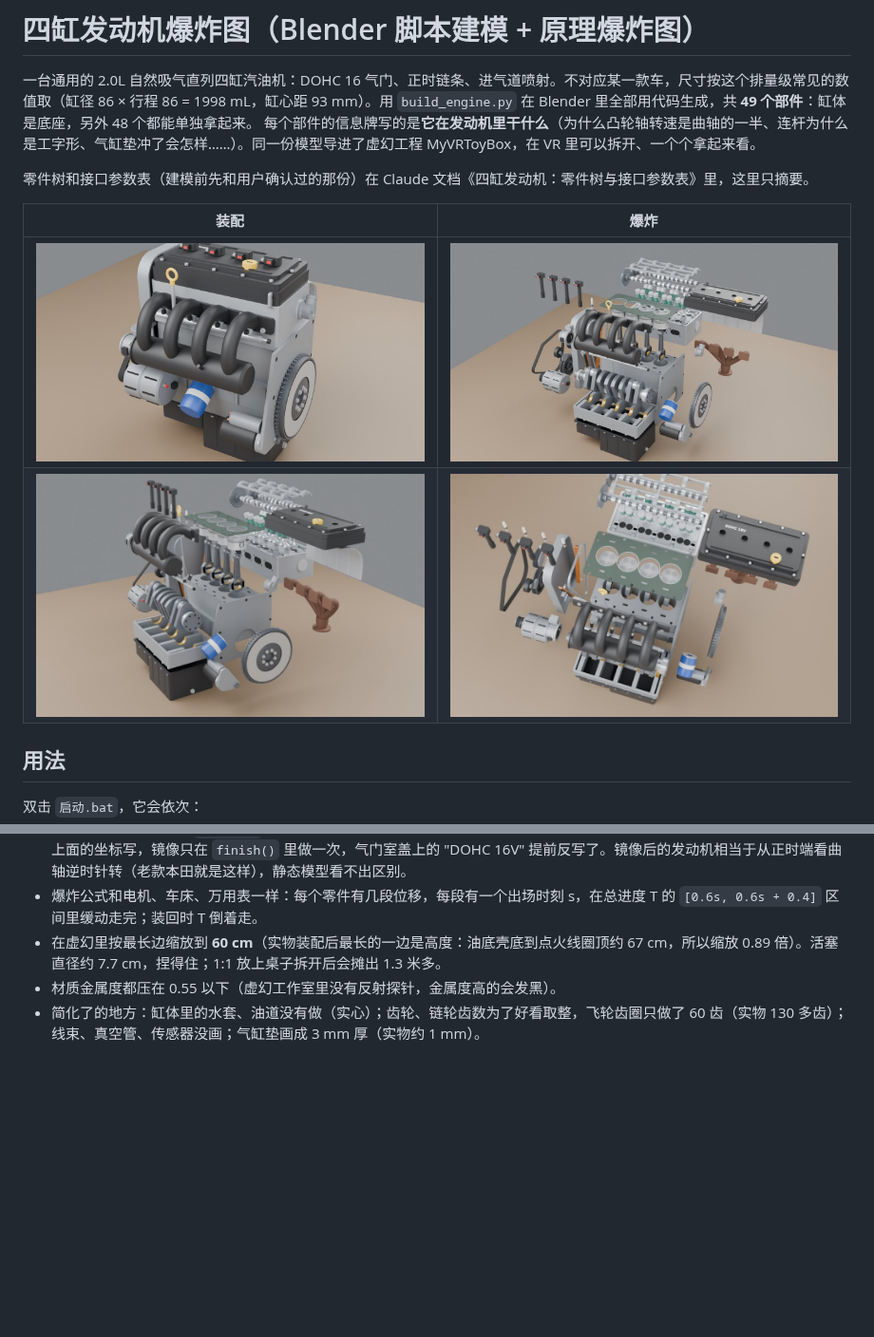
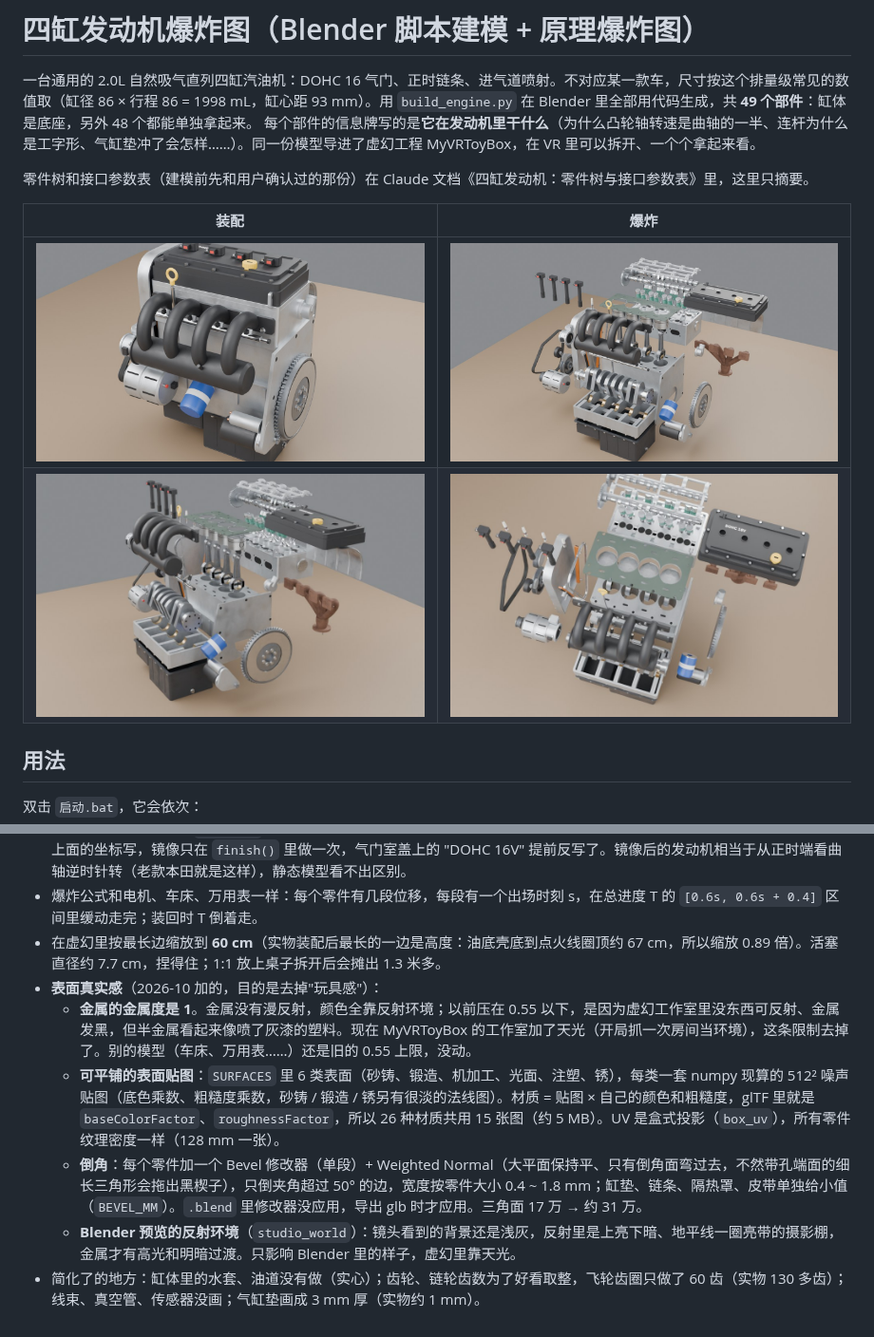
Before and after one commit to GuangxianZhu/ITBasics, a Markdown page: 四缸发动机爆炸图/README.md, 2 parts joined by grey strips. Shown at 95% size. Drawn GitHub-style; pictures changed too: 四缸发动机爆炸图/preview/render_assembled.jpg, 四缸发动机爆炸图/preview/render_exploded.jpg, 四缸发动机爆炸图/preview/render_exploded_right.jpg; blank space fills up the shorter version.

```diff
--- a/四缸发动机爆炸图/README.md
+++ b/四缸发动机爆炸图/README.md
@@ -92,5 +92,9 @@
 - **导出前整体左右镜像**（`MIRROR_X`，X 取反）：桌上进气侧朝玩家时，正时端才能落在玩家左手边。脚本里的尺寸、爆炸路线都按上面的坐标写，镜像只在 `finish()` 里做一次，气门室盖上的 "DOHC 16V" 提前反写了。镜像后的发动机相当于从正时端看曲轴逆时针转（老款本田就是这样），静态模型看不出区别。
 - 爆炸公式和电机、车床、万用表一样：每个零件有几段位移，每段有一个出场时刻 s，在总进度 T 的 `[0.6s, 0.6s + 0.4]` 区间里缓动走完；装回时 T 倒着走。
 - 在虚幻里按最长边缩放到 **60 cm**（实物装配后最长的一边是高度：油底壳底到点火线圈顶约 67 cm，所以缩放 0.89 倍）。活塞直径约 7.7 cm，捏得住；1:1 放上桌子拆开后会摊出 1.3 米多。
-- 材质金属度都压在 0.55 以下（虚幻工作室里没有反射探针，金属度高的会发黑）。
+- **表面真实感**（2026-10 加的，目的是去掉"玩具感"）：
+  - **金属的金属度是 1**。金属没有漫反射，颜色全靠反射环境；以前压在 0.55 以下，是因为虚幻工作室里没东西可反射、金属发黑，但半金属看起来像喷了灰漆的塑料。现在 MyVRToyBox 的工作室加了天光（开局抓一次房间当环境），这条限制去掉了。别的模型（车床、万用表……）还是旧的 0.55 上限，没动。
+  - **可平铺的表面贴图**：`SURFACES` 里 6 类表面（砂铸、锻造、机加工、光面、注塑、锈），每类一套 numpy 现算的 512² 噪声贴图（底色乘数、粗糙度乘数，砂铸 / 锻造 / 锈另有很淡的法线图）。材质 = 贴图 × 自己的颜色和粗糙度，glTF 里就是 `baseColorFactor`、`roughnessFactor`，所以 26 种材质共用 15 张图（约 5 MB）。UV 是盒式投影（`box_uv`），所有零件纹理密度一样（128 mm 一张）。
+  - **倒角**：每个零件加一个 Bevel 修改器（单段）+ Weighted Normal（大平面保持平、只有倒角面弯过去，不然带孔端面的细长三角形会拖出黑楔子），只倒夹角超过 50° 的边，宽度按零件大小 0.4 ~ 1.8 mm；缸垫、链条、隔热罩、皮带单独给小值（`BEVEL_MM`）。`.blend` 里修改器没应用，导出 glb 时才应用。三角面 17 万 → 约 31 万。
+  - **Blender 预览的反射环境**（`studio_world`）：镜头看到的背景还是浅灰，反射里是上亮下暗、地平线一圈亮带的摄影棚，金属才有高光和明暗过渡。只影响 Blender 里的样子，虚幻里靠天光。
 - 简化了的地方：缸体里的水套、油道没有做（实心）；齿轮、链轮齿数为了好看取整，飞轮齿圈只做了 60 齿（实物 130 多齿）；线束、真空管、传感器没画；气缸垫画成 3 mm 厚（实物约 1 mm）。
```
Also changed, not shown: 1 other file.
